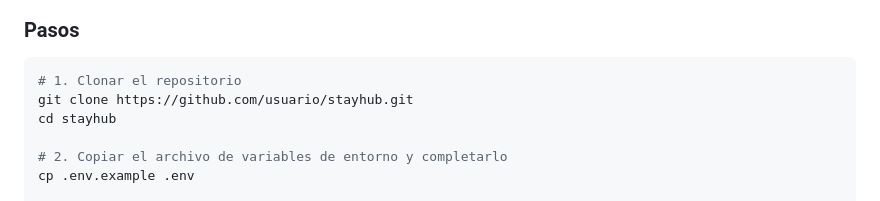
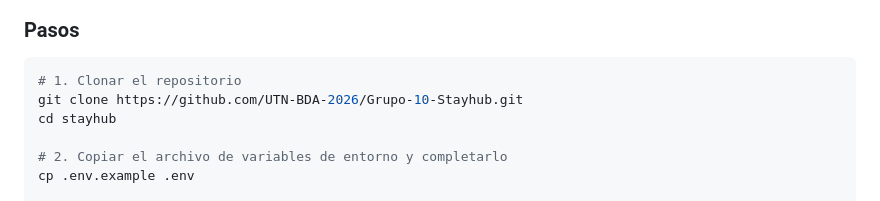
Before and after one commit to UTN-BDA-2026/Grupo-10-Stayhub, a Markdown page: README.md, the part around the change. GitHub-like rendering.

Commit message:
Update README.md
Cambie el link de prueba por el real

````diff
--- a/README.md
+++ b/README.md
@@ -124,7 +124,7 @@ stayhub/
 
 ```bash
 # 1. Clonar el repositorio
-git clone https://github.com/usuario/stayhub.git
+git clone https://github.com/UTN-BDA-2026/Grupo-10-Stayhub.git
 cd stayhub
 
 # 2. Copiar el archivo de variables de entorno y completarlo
````
